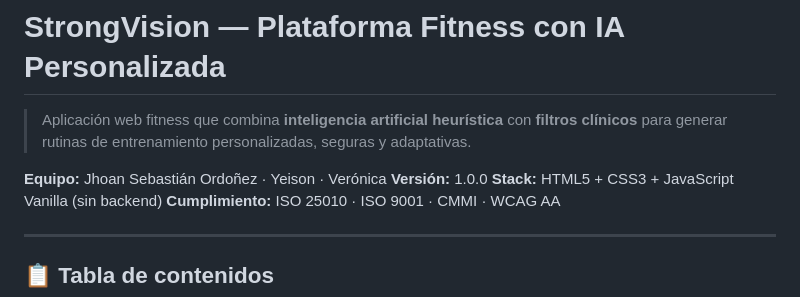
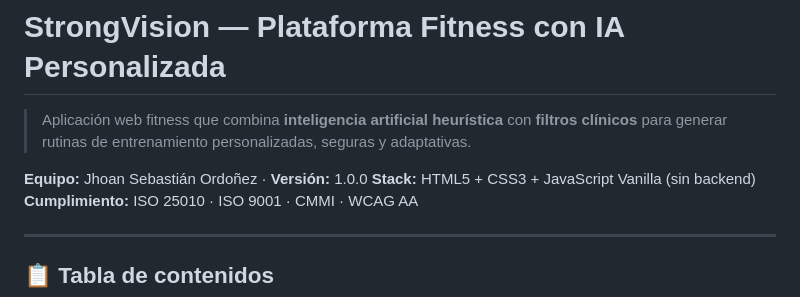
Before and after one commit to seeord11-algoty/strongvision-1.1, a Markdown page: docs/README.md, the part around the change. GitHub-like rendering.

```diff
--- a/docs/README.md
+++ b/docs/README.md
@@ -2,7 +2,7 @@
 
 > Aplicación web fitness que combina **inteligencia artificial heurística** con **filtros clínicos** para generar rutinas de entrenamiento personalizadas, seguras y adaptativas.
 
-**Equipo:** Jhoan Sebastián Ordoñez · Yeison · Verónica
+**Equipo:** Jhoan Sebastián Ordoñez ·
 **Versión:** 1.0.0
 **Stack:** HTML5 + CSS3 + JavaScript Vanilla (sin backend)
 **Cumplimiento:** ISO 25010 · ISO 9001 · CMMI · WCAG AA
```
